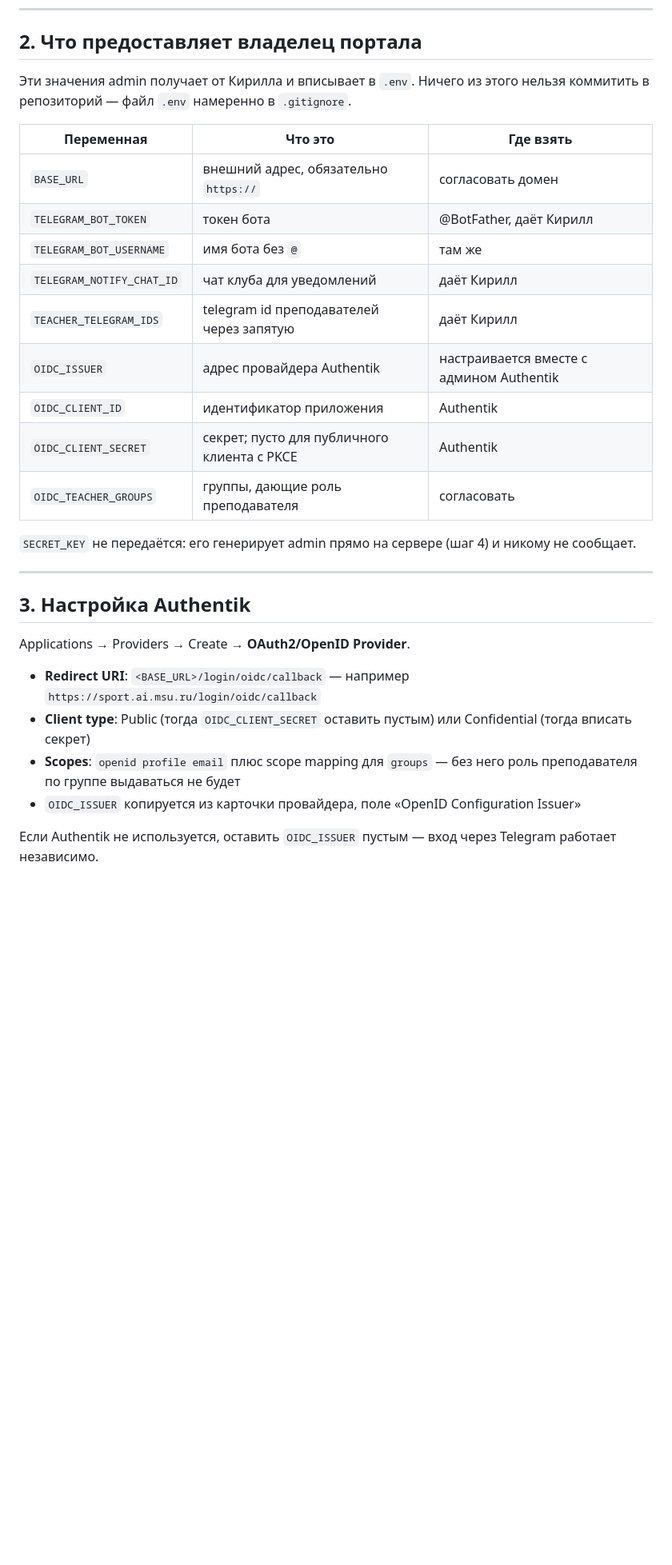
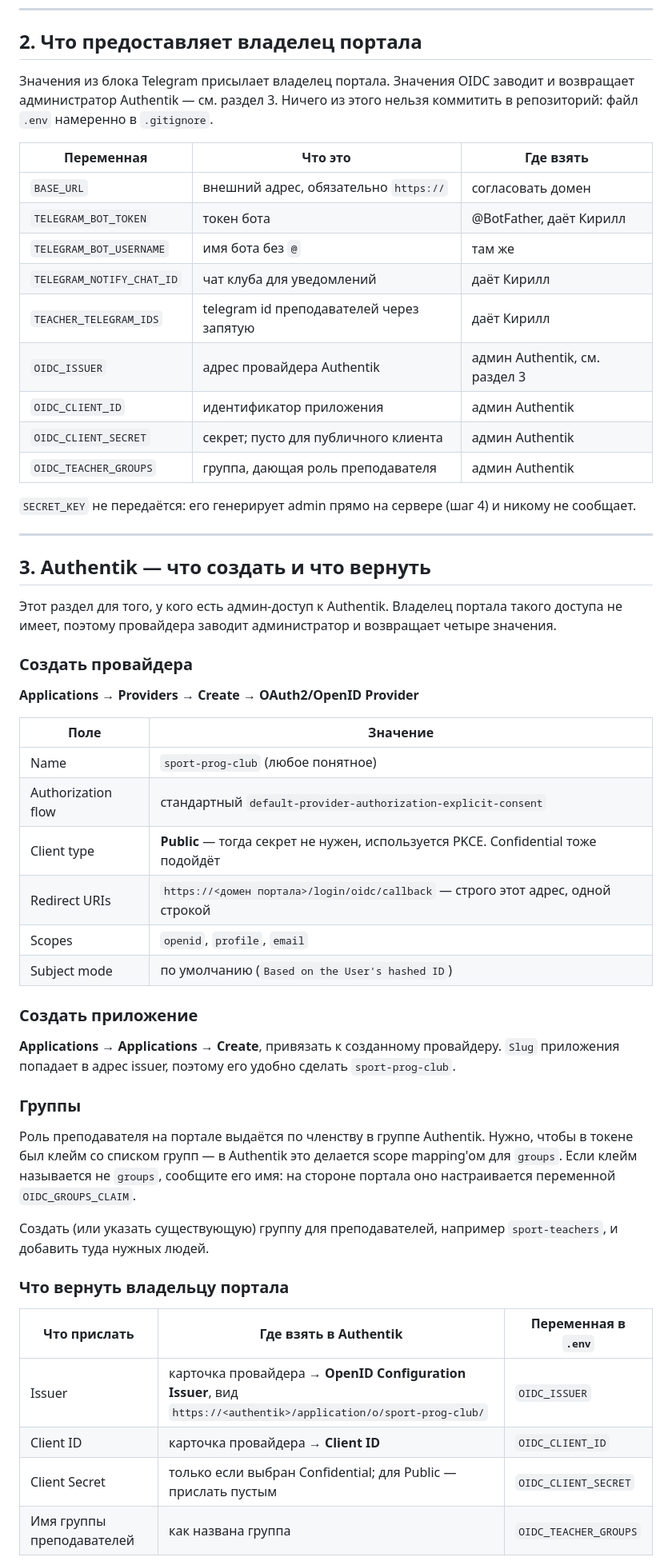
Before and after one commit to kirillyat/msu-sport-prog-club, a Markdown page: DEPLOY.md, the part around one of its changes. Shown at 80% size. Drawn GitHub-style; blank space fills up the shorter version.

Commit message:
Раздел про Authentik переписан как задание администратору
Владелец портала не имеет админ-доступа к Authentik, поэтому раздел
теперь описывает, что именно создать, и таблицей задаёт соответствие
полей провайдера переменным .env — чтобы администратору было понятно,
какие четыре значения вернуть.

Co-Authored-By: Claude Opus 5 <noreply@anthropic.com>

```diff
--- a/DEPLOY.md
+++ b/DEPLOY.md
@@ -26,8 +26,9 @@ HTTPS обязателен: без него не работает вход че
 
 ## 2. Что предоставляет владелец портала
 
-Эти значения admin получает от Кирилла и вписывает в `.env`. Ничего из этого
-нельзя коммитить в репозиторий — файл `.env` намеренно в `.gitignore`.
+Значения из блока Telegram присылает владелец портала. Значения OIDC заводит
+и возвращает администратор Authentik — см. раздел 3. Ничего из этого нельзя
+коммитить в репозиторий: файл `.env` намеренно в `.gitignore`.
 
 | Переменная | Что это | Где взять |
 |---|---|---|
@@ -36,27 +37,57 @@ HTTPS обязателен: без него не работает вход че
 | `TELEGRAM_BOT_USERNAME` | имя бота без `@` | там же |
 | `TELEGRAM_NOTIFY_CHAT_ID` | чат клуба для уведомлений | даёт Кирилл |
 | `TEACHER_TELEGRAM_IDS` | telegram id преподавателей через запятую | даёт Кирилл |
-| `OIDC_ISSUER` | адрес провайдера Authentik | настраивается вместе с админом Authentik |
-| `OIDC_CLIENT_ID` | идентификатор приложения | Authentik |
-| `OIDC_CLIENT_SECRET` | секрет; пусто для публичного клиента с PKCE | Authentik |
-| `OIDC_TEACHER_GROUPS` | группы, дающие роль преподавателя | согласовать |
+| `OIDC_ISSUER` | адрес провайдера Authentik | админ Authentik, см. раздел 3 |
+| `OIDC_CLIENT_ID` | идентификатор приложения | админ Authentik |
+| `OIDC_CLIENT_SECRET` | секрет; пусто для публичного клиента | админ Authentik |
+| `OIDC_TEACHER_GROUPS` | группа, дающая роль преподавателя | админ Authentik |
 
 `SECRET_KEY` не передаётся: его генерирует admin прямо на сервере (шаг 4) и
 никому не сообщает.
 
 ---
 
-## 3. Настройка Authentik
+## 3. Authentik — что создать и что вернуть
 
-Applications → Providers → Create → **OAuth2/OpenID Provider**.
+Этот раздел для того, у кого есть админ-доступ к Authentik. Владелец портала
+такого доступа не имеет, поэтому провайдера заводит администратор и возвращает
+четыре значения.
 
-- **Redirect URI**: `<BASE_URL>/login/oidc/callback` — например
-  `https://sport.ai.msu.ru/login/oidc/callback`
-- **Client type**: Public (тогда `OIDC_CLIENT_SECRET` оставить пустым) или
-  Confidential (тогда вписать секрет)
-- **Scopes**: `openid profile email` плюс scope mapping для `groups` — без него
-  роль преподавателя по группе выдаваться не будет
-- `OIDC_ISSUER` копируется из карточки провайдера, поле «OpenID Configuration Issuer»
+### Создать провайдера
 
-Если Authentik не используется, оставить `OIDC_ISSUER` пустым — вход через
-Telegram работает независимо.
+**Applications → Providers → Create → OAuth2/OpenID Provider**
+
+| Поле | Значение |
+|---|---|
+| Name | `sport-prog-club` (любое понятное) |
+| Authorization flow | стандартный `default-provider-authorization-explicit-consent` |
+| Client type | **Public** — тогда секрет не нужен, используется PKCE. Confidential тоже подойдёт |
+| Redirect URIs | `https://<домен портала>/login/oidc/callback` — строго этот адрес, одной строкой |
+| Scopes | `openid`, `profile`, `email` |
+| Subject mode | по умолчанию (`Based on the User's hashed ID`) |
+
+### Создать приложение
+
+**Applications → Applications → Create**, привязать к созданному провайдеру.
+`Slug` приложения попадает в адрес issuer, поэтому его удобно сделать
+`sport-prog-club`.
+
+### Группы
+
+Роль преподавателя на портале выдаётся по членству в группе Authentik.
+Нужно, чтобы в токене был клейм со списком групп — в Authentik это делается
+scope mapping'ом для `groups`. Если клейм называется не `groups`, сообщите его
+имя: на стороне портала оно настраивается переменной `OIDC_GROUPS_CLAIM`.
+
+Создать (или указать существующую) группу для преподавателей, например
+`sport-teachers`, и добавить туда нужных людей.
+
+### Что вернуть владельцу портала
+
+| Что прислать | Где взять в Authentik | Переменная в `.env` |
+|---|---|---|
+| Issuer | карточка провайдера → **OpenID Configuration Issuer**, вид `https://<authentik>/application/o/sport-prog-club/` | `OIDC_ISSUER` |
+| Client ID | карточка провайдера → **Client ID** | `OIDC_CLIENT_ID` |
+| Client Secret | только если выбран Confidential; для Public — прислать пустым | `OIDC_CLIENT_SECRET` |
+| Имя группы преподавателей | как названа группа | `OIDC_TEACHER_GROUPS` |
+
```
Also changed, not shown: other parts of DEPLOY.md (+7 -0 lines).
